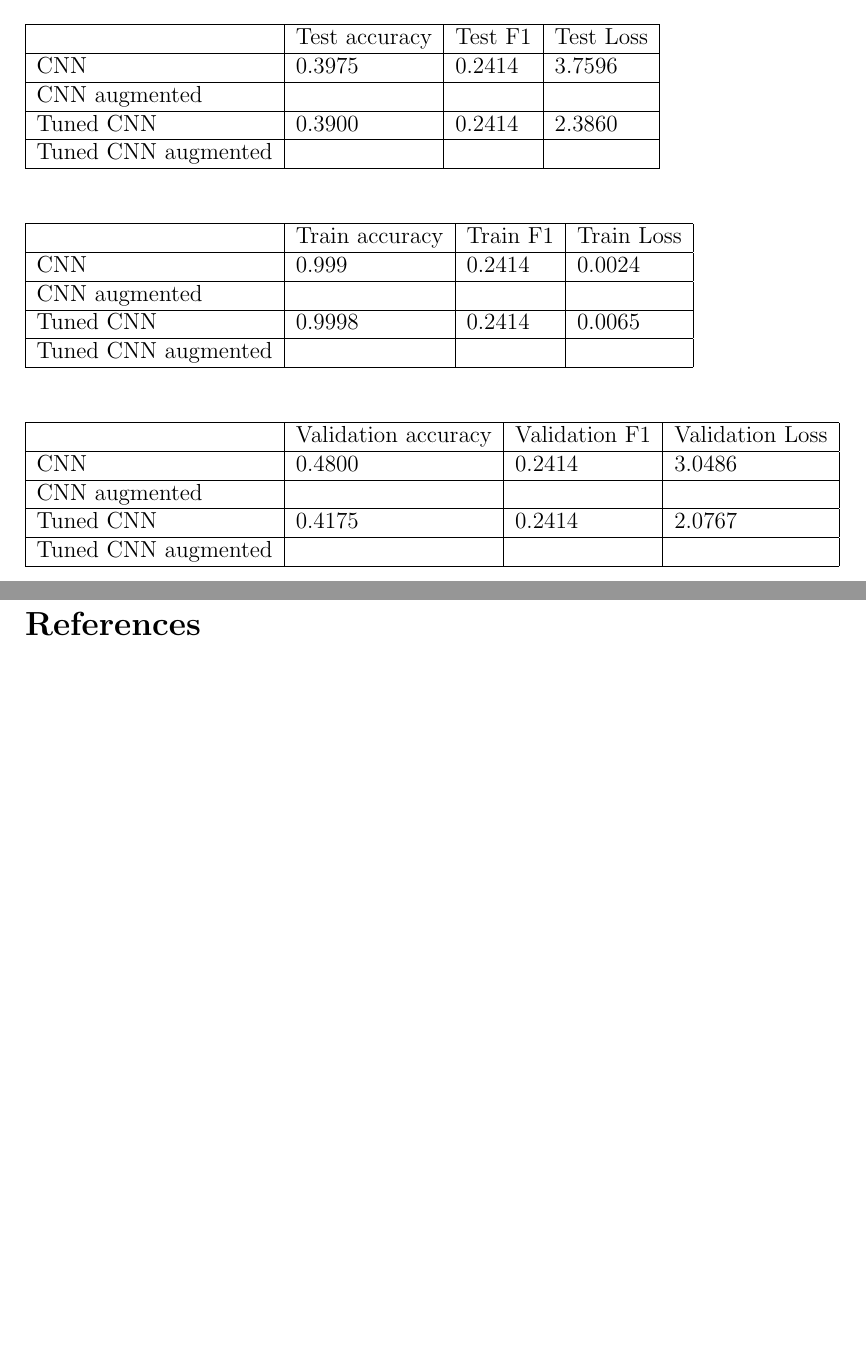
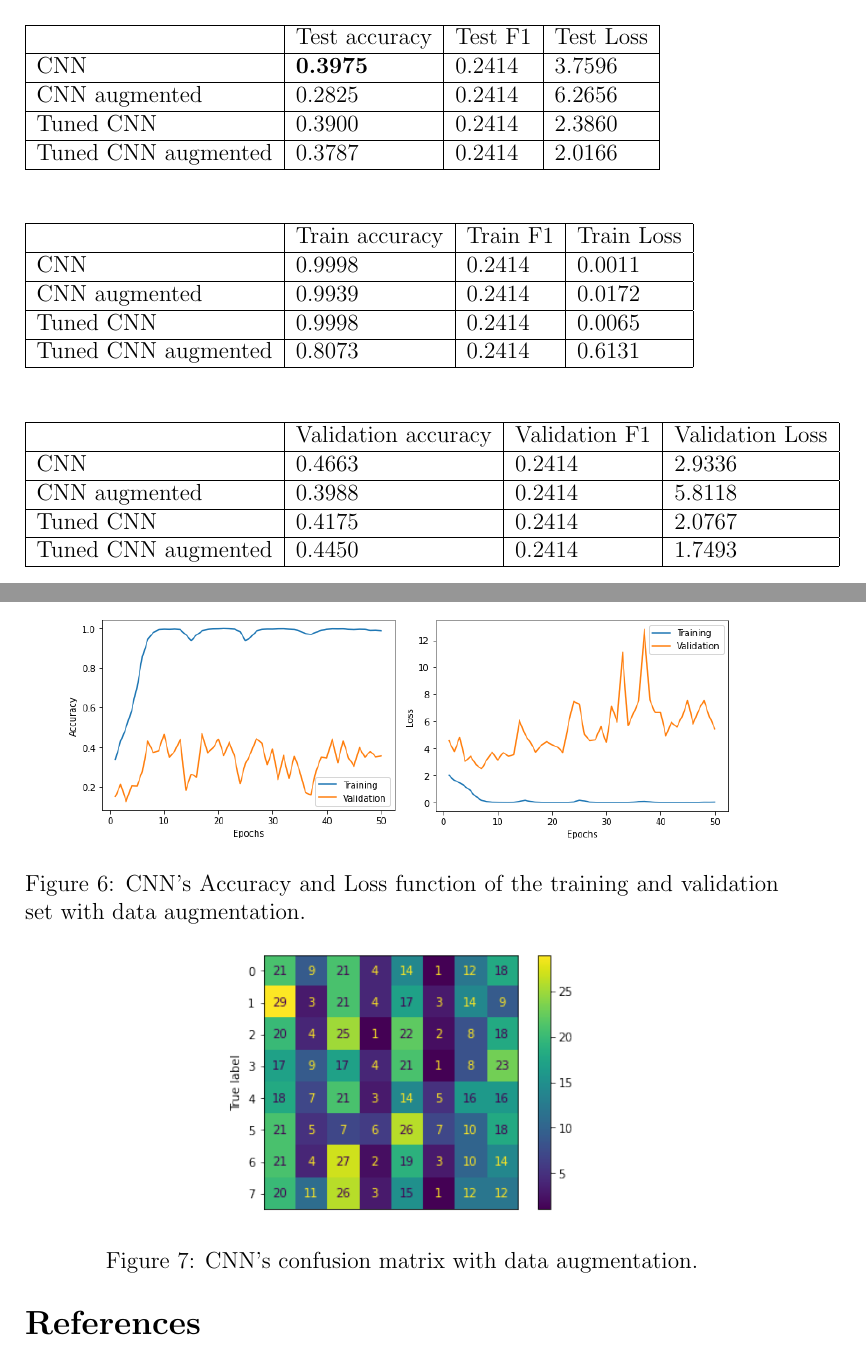
Before and after one commit to saiteki-kai/music-classification, a LaTeX paper (report/report.tex, which reads report/sections/4_results.tex): two parts of pages 5 and 7 of 7 before the commit and two parts of pages 5 and 8 of 9 after it, joined at a grey line, cut so that both start at the same text, the shorter picture padded with empty space. Compiled offline with pdfLaTeX.

Commit message:
Report update

```diff
--- a/report/sections/4_results.tex
+++ b/report/sections/4_results.tex
@@ -6,15 +6,14 @@ Figure legends go below the figure, table legends above the table.
 Throughout the report, but especially in this section, pay attention to reporting numbers with an appropriate number of significant figures.
 
 
-
 \begin{table}[ht]
 \begin{tabular}{|l|l|l|l|l|}
 \hline
-                    & Test accuracy & Test F1 & Test Loss \\ \hline
-CNN                 & 0.3975        & 0.2414  & 3.7596    \\ \hline
-CNN augmented       &                     &               & \\ \hline
-Tuned CNN           & 0.3900        & 0.2414  & 2.3860\\ \hline
-Tuned CNN augmented &                     &               & \\ \hline
+                    & Test accuracy   & Test F1 & Test Loss \\ \hline
+CNN                 & \textbf{0.3975} & 0.2414  & 3.7596    \\ \hline
+CNN augmented       & 0.2825          & 0.2414  & 6.2656    \\ \hline
+Tuned CNN           & 0.3900          & 0.2414  & 2.3860    \\ \hline
+Tuned CNN augmented & 0.3787          & 0.2414  & 2.0166    \\ \hline
 \end{tabular}
 \end{table}
 
@@ -22,10 +21,10 @@ Tuned CNN augmented &                     &               & \\ \hline
 \begin{tabular}{|l|l|l|l|}
 \hline
                     & Train accuracy & Train F1 & Train Loss \\ \hline
-CNN                 & 0.999          & 0.2414   & 0.0024    \\ \hline
-CNN augmented       &                     &               & \\ \hline
-Tuned CNN           & 0.9998         & 0.2414   & 0.0065    \\ \hline
-Tuned CNN augmented &                     &               & \\ \hline
+CNN                 & 0.9998         & 0.2414   & 0.0011     \\ \hline
+CNN augmented       & 0.9939         & 0.2414   & 0.0172     \\ \hline
+Tuned CNN           & 0.9998         & 0.2414   & 0.0065     \\ \hline
+Tuned CNN augmented & 0.8073         & 0.2414   & 0.6131     \\ \hline
 \end{tabular}
 \end{table}
 
@@ -33,10 +32,10 @@ Tuned CNN augmented &                     &               & \\ \hline
 \begin{tabular}{|l|l|l|l|}
 \hline
                     & Validation accuracy & Validation F1 & Validation Loss \\ \hline
-CNN                & 0.4800              & 0.2414        & 3.0486          \\ \hline
-CNN augmented       &                     &               &                 \\ \hline
+CNN                 & 0.4663              & 0.2414        & 2.9336          \\ \hline
+CNN augmented       & 0.3988              & 0.2414        & 5.8118          \\ \hline
 Tuned CNN           & 0.4175              & 0.2414        & 2.0767          \\ \hline
-Tuned CNN augmented &                     &               &                 \\ \hline
+Tuned CNN augmented & 0.4450              & 0.2414        & 1.7493          \\ \hline
 \end{tabular}
 \end{table}
 
@@ -56,0 +67,14 @@ Tuned CNN augmented &                     &               &                 \\ \
+\label{fig:cf_tuned}
+\end{figure}
+
+\begin{figure}[ht]
+\centering
+\includegraphics[scale=0.6]{images/aug-2021-val-train.png}
+\caption{CNN's Accuracy and Loss function of the training and validation set with data augmentation.}
+\label{fig:Acc_Loss_2021_aug}
+\end{figure}
+
+\begin{figure}[ht]
+\centering
+\includegraphics[scale=0.6]{images/aug-2021-confusion_matrix.png}
+\caption{CNN's confusion matrix with data augmentation.}
```
Also changed, not shown: report/sections/3_approach.tex (+3 -3 lines), report/images/2021-confusion_matrix.png (added), report/images/aug-2021-confusion_matrix.png (added), report/images/aug-2021-val-train.png (added), report/images/aug-tuned-confusion_matrix.png (added), report/images/aug-tuned-val-train.png (added), report/images/tuned-confusion_matrix.png (added), report/sections/4_results.tex (27 more changed lines).
